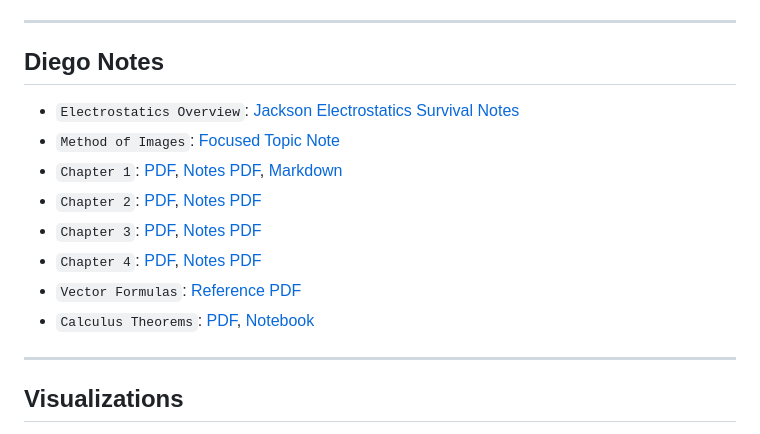
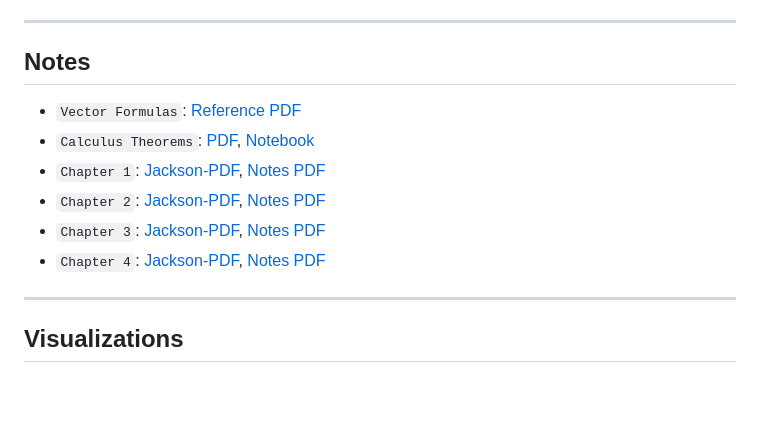
Before and after one commit to dajuarez4/Computational-Electrodynamics, a Markdown page: README.md, the part around the change. Drawn GitHub-style; blank space fills up the shorter version.

Commit message:
Add Diego notes to README

```diff
--- a/README.md
+++ b/README.md
@@ -61,16 +61,15 @@ Each topic follows a structured workflow:
 
 ---
 
-## Diego Notes
+## Notes
 
-- `Electrostatics Overview`: [Jackson Electrostatics Survival Notes](./notes-diego/jackson_electrostatics_notes.pdf)
-- `Method of Images`: [Focused Topic Note](./notes-diego/method_of_images_notes_diego.pdf)
-- `Chapter 1`: [PDF](./notes-diego/chapter-1/chapter-1.pdf), [Notes PDF](./notes-diego/chapter-1/chapter_1_notes.pdf), [Markdown](./notes-diego/chapter-1/chapter-1.md)
-- `Chapter 2`: [PDF](./notes-diego/chapter-2/chapter-2.pdf), [Notes PDF](./notes-diego/chapter-2/chapter_2_notes.pdf)
-- `Chapter 3`: [PDF](./notes-diego/chapter-3/chapter-3.pdf), [Notes PDF](./notes-diego/chapter-3/chapter_3_notes.pdf)
-- `Chapter 4`: [PDF](./notes-diego/chapter-4/chapter-4.pdf), [Notes PDF](./notes-diego/chapter-4/chapter_4_notes.pdf)
 - `Vector Formulas`: [Reference PDF](./notes-diego/vector-formulas/Vector_formulas.pdf)
 - `Calculus Theorems`: [PDF](./notes-diego/calculus-theorems/calculus_theorems.pdf), [Notebook](./notes-diego/calculus-theorems/theorems_from_calculus.ipynb)
+- `Chapter 1`: [Jackson-PDF](./notes-diego/chapter-1/chapter-1.pdf), [Notes PDF](./notes-diego/chapter-1/chapter_1_notes.pdf)
+- `Chapter 2`: [Jackson-PDF](./notes-diego/chapter-2/chapter-2.pdf), [Notes PDF](./notes-diego/chapter-2/chapter_2_notes.pdf)
+- `Chapter 3`: [Jackson-PDF](./notes-diego/chapter-3/chapter-3.pdf), [Notes PDF](./notes-diego/chapter-3/chapter_3_notes.pdf)
+- `Chapter 4`: [Jackson-PDF](./notes-diego/chapter-4/chapter-4.pdf), [Notes PDF](./notes-diego/chapter-4/chapter_4_notes.pdf)
+
 
 ---
 
```
